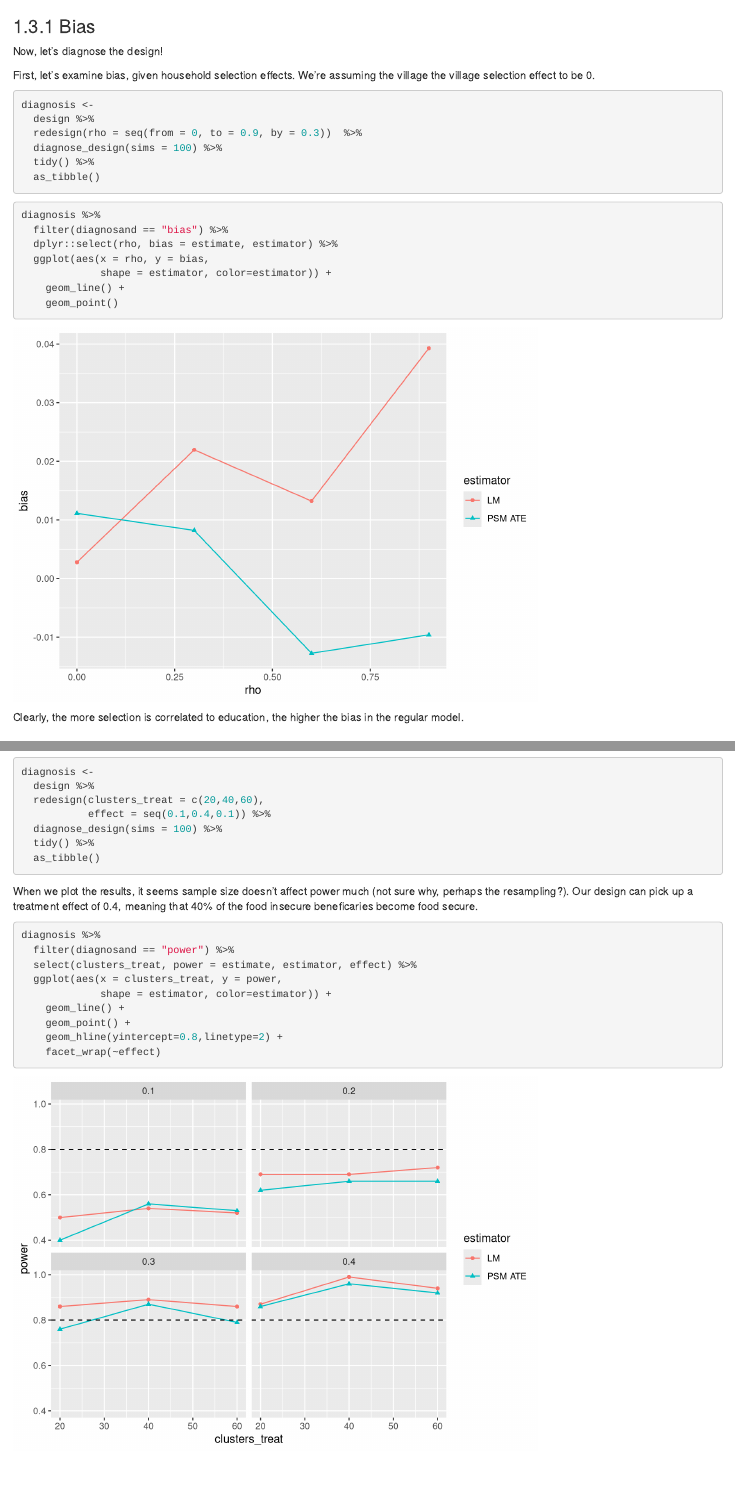
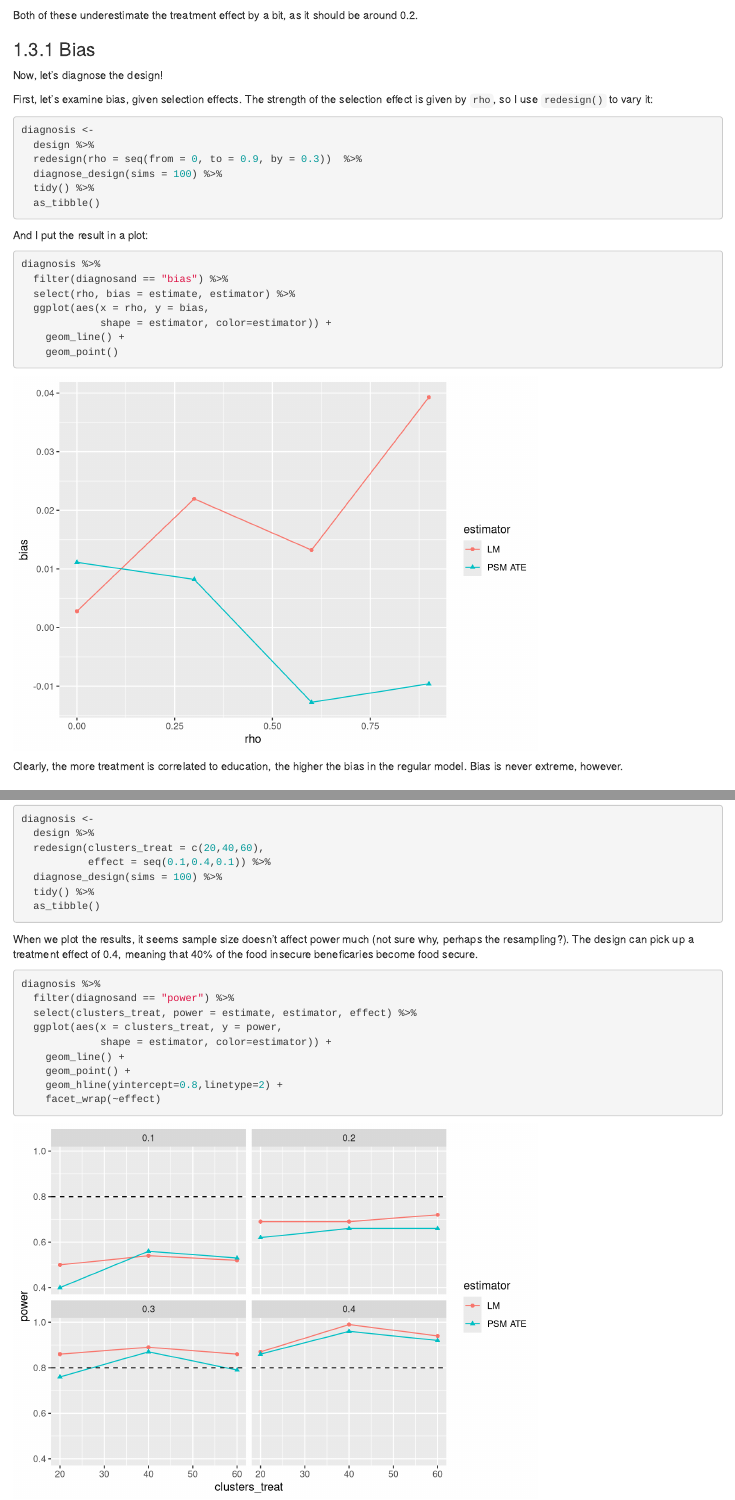
Before and after one commit to kleuveld/r_cheatsheet, an R Markdown document (chapters/04-declaredesign.Rmd): the page in a window 1100 px wide, from 10090 px down before the commit and from 10160 px down after it, and a second part further down, joined at a grey line. Rendered offline with R 4.5, knitr and Pandoc, with nearby package versions; drawn as R Markdown's standard HTML page in place of the format the file asks for; some code elsewhere in the file could not run offline; common packages that the code uses without loading them are loaded.

````diff
--- a/chapters/04-declaredesign.Rmd
+++ b/chapters/04-declaredesign.Rmd
@@ -413,6 +413,8 @@
 
 ```{r}
 
+set.seed(1)
+
 library(MatchIt, exclude("select")) # the select function would conflict with dplyr
                                     # this syntax requires R 4.0 or higher
 
@@ -520,6 +522,8 @@
 First  I draw data based on my design and create matched version of that data.
 
 ```{r}
+
+set.seed(1)
 
 test_data <-
   draw_data(design) %>%
@@ -581,12 +586,15 @@
 
 ```
 
+Both of these underestimate the treatment effect by a bit, as it should be around 0.2.
+
 ### Bias
 
 Now, let's diagnose the design!
 
-First, let's examine bias, given household selection effects.
-We're assuming the village the village selection effect to be 0.
+First, let's examine bias, given selection effects.
+The strength of the selection effect is given by `rho`,
+so I use `redesign()` to vary it:
 
 ```{r diagnose_psm_bias, eval = run_diagnosis}
 
@@ -612,12 +619,13 @@
 
 ```
 
+And I put the result in a plot:
 
 ```{r}
 
 diagnosis %>%
   filter(diagnosand == "bias") %>%
-  dplyr::select(rho, bias = estimate, estimator) %>%
+  select(rho, bias = estimate, estimator) %>%
   ggplot(aes(x = rho, y = bias,
              shape = estimator, color=estimator)) +
     geom_line() +
@@ -625,7 +633,10 @@
 
 ```
 
-Clearly, the more selection is correlated to education, the higher the bias in the regular model.
+Clearly, the more treatment is correlated to education,
+the higher the bias in the regular model.
+Bias is never extreme, however.
+
 
 ### Power
 
@@ -654,12 +665,11 @@
 
 diagnosis <- read_csv(file =  here("data/diagnosis_psm_power.csv"))
 
-
 ```
 
 When we plot the results, it seems sample size doesn't affect power much
 (not sure why, perhaps the resampling?).
-Our design can pick up a treatment effect of 0.4,
+The design can pick up a treatment effect of 0.4,
 meaning that 40% of the food insecure beneficaries become food secure.
 
 
````
Also changed, not shown: chapters/04-declaredesign.Rmd (7 more changed lines).
